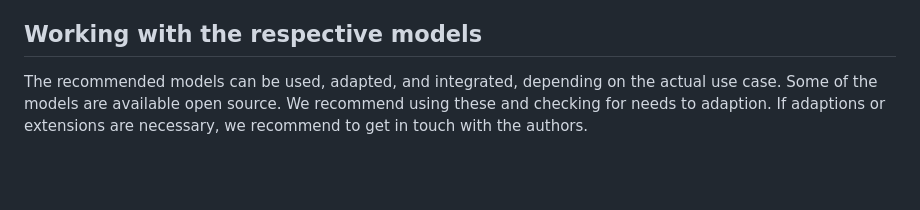
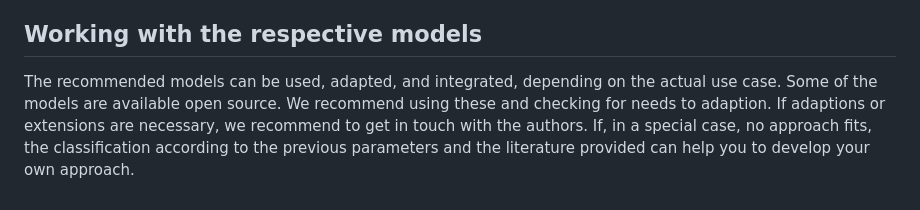
Before and after one commit to dewell1/flexibility-modeling, a Markdown page: tutorial-flexibility-modelling.md, the part around the change. GitHub-like rendering; blank space fills up the shorter version.

```diff
--- a/tutorial-flexibility-modelling.md
+++ b/tutorial-flexibility-modelling.md
@@ -96,6 +96,5 @@ After entering the parameters, respective models are shown, sorted by the number
 At the moment, x models are integrated into our database.
 
 ## Working with the respective models
-The recommended models can be used, adapted, and integrated, depending on the actual use case.
-Some of the models are available open source. We recommend using these and checking for needs to adaption.
-If adaptions or extensions are necessary, we recommend to get in touch with the authors.
+The recommended models can be used, adapted, and integrated, depending on the actual use case. Some of the models are available open source. We recommend using these and checking for needs to adaption.
+If adaptions or extensions are necessary, we recommend to get in touch with the authors. If, in a special case, no approach fits, the classification according to the previous parameters and the literature provided can help you to develop your own approach.
```
